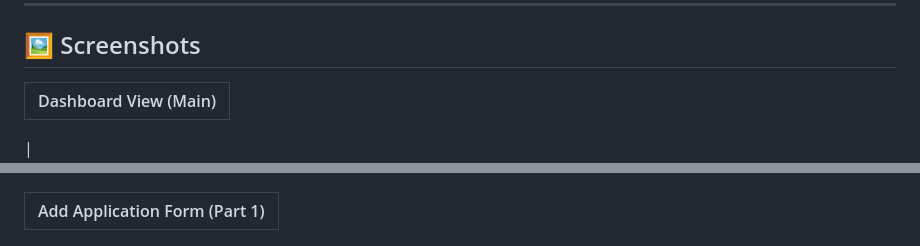
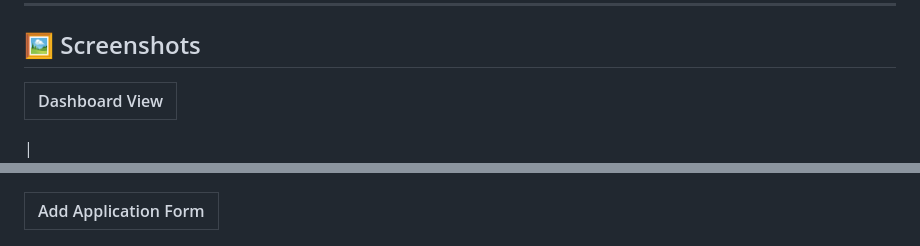
Before and after one commit to MrsRathode/job-application-tracker, a Markdown page: README.md, 2 parts joined by grey strips. GitHub-like rendering.

Commit message:
Updated README file with latest improvements

```diff
--- a/README.md
+++ b/README.md
@@ -75,13 +75,13 @@ Option B: Use **Live Server** in VS Code for auto-refresh and a better experienc
 
 ## 🖼️ Screenshots
 
-| Dashboard View (Main) |
-| --------------------- |
+| Dashboard View |
+| -------------- |
 
 | ![Dashboard Screenshot](1.png)
 
-| Add Application Form (Part 1) |
-| ----------------------------- |
+| Add Application Form |
+| -------------------- |
 
 ![Form Screenshot 2](2.png) | ![Form Screenshot 1](3.png) |
 
```
